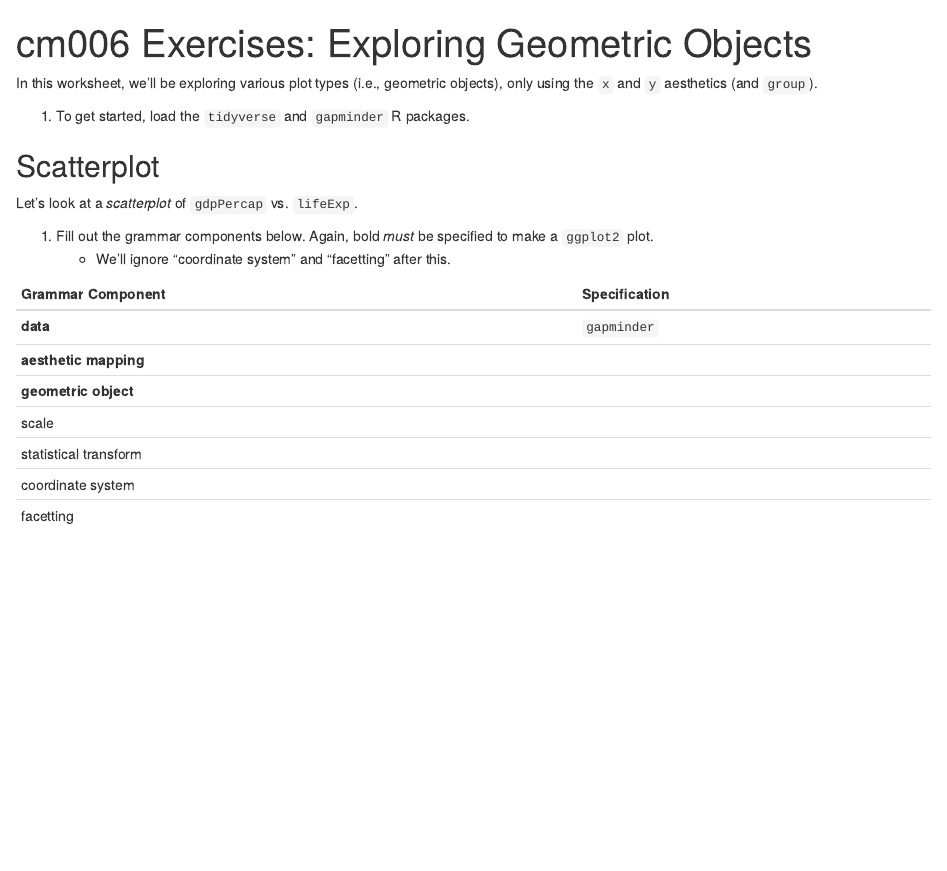
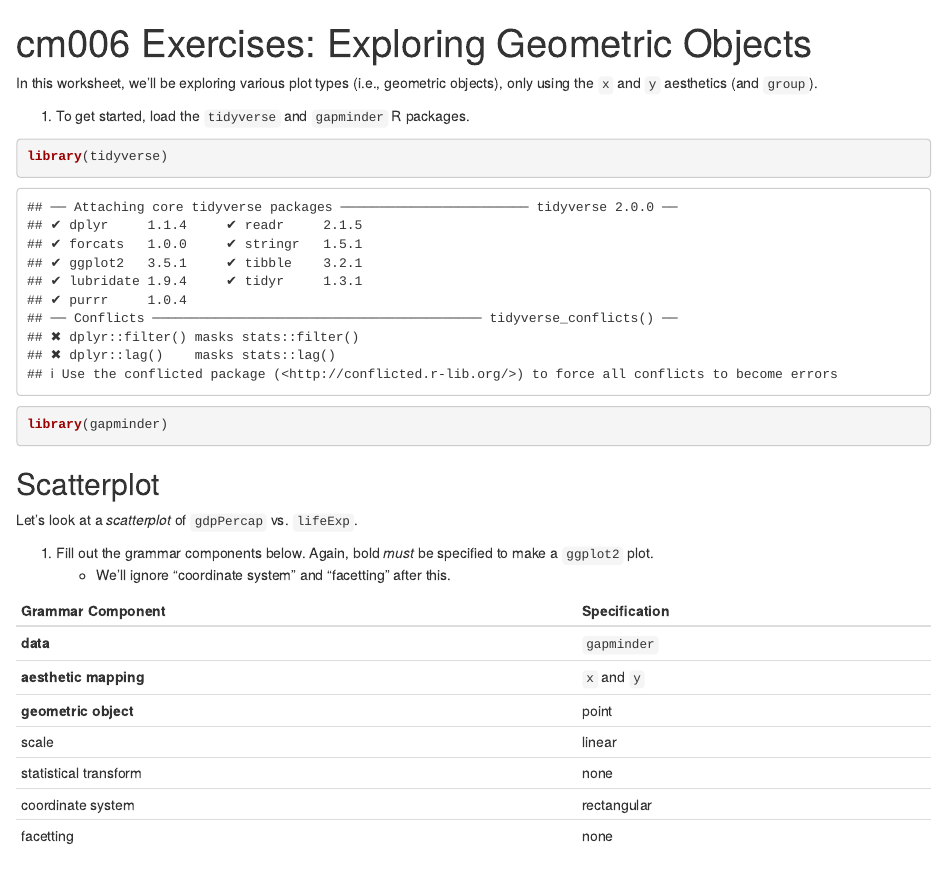
Before and after one commit to emreerhan/STAT545_participation, an R Markdown document (cm006/cm006-exercise.Rmd): the page in a window 1100 px wide, from its top. Rendered offline with R 4.5, knitr and Pandoc, with nearby package versions; the gapminder table comes from the copy in Python's plotly package.

Commit message:
Fill out grammar components

````diff
--- a/cm006/cm006-exercise.Rmd
+++ b/cm006/cm006-exercise.Rmd
@@ -8,6 +8,10 @@ editor_options:
 In this worksheet, we'll be exploring various plot types (i.e., geometric objects), only using the `x` and `y` aesthetics (and `group`).
 
 1. To get started, load the `tidyverse` and `gapminder` R packages.
+```{r}
+library(tidyverse)
+library(gapminder)
+```
 
 
 ## Scatterplot
@@ -20,12 +24,12 @@ Let's look at a _scatterplot_ of `gdpPercap` vs. `lifeExp`.
 | Grammar Component     | Specification |
 |-----------------------|---------------|
 | __data__              | `gapminder` |
-| __aesthetic mapping__ |  |
-| __geometric object__  |  |
-| scale                 |  |
-| statistical transform |  |
-| coordinate system     |  |
-| facetting             |  |
+| __aesthetic mapping__ | `x` and `y`  |
+| __geometric object__  | point |
+| scale                 | linear |
+| statistical transform | none |
+| coordinate system     | rectangular |
+| facetting             | none |
 
 2. Populate the data and aesthetic mapping in `ggplot`. What is returned? What's missing?
 
````
